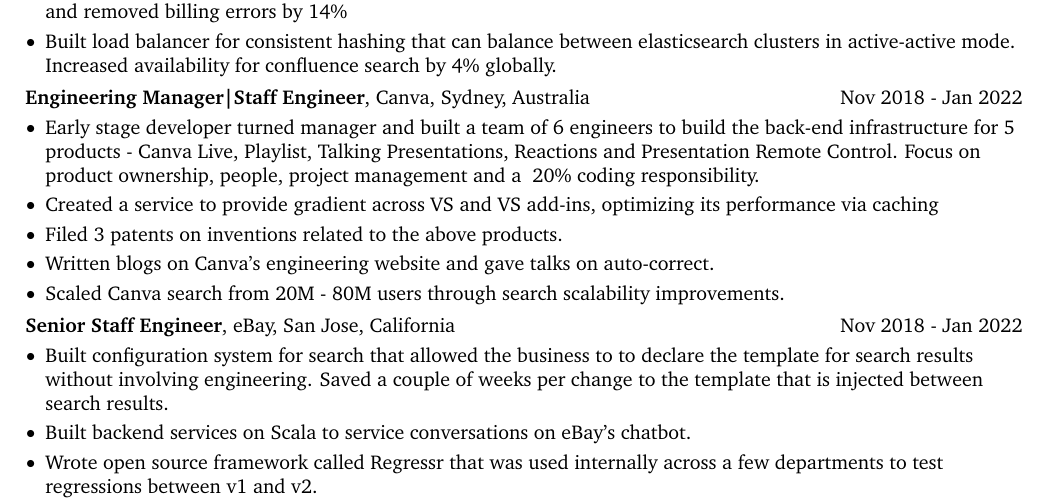
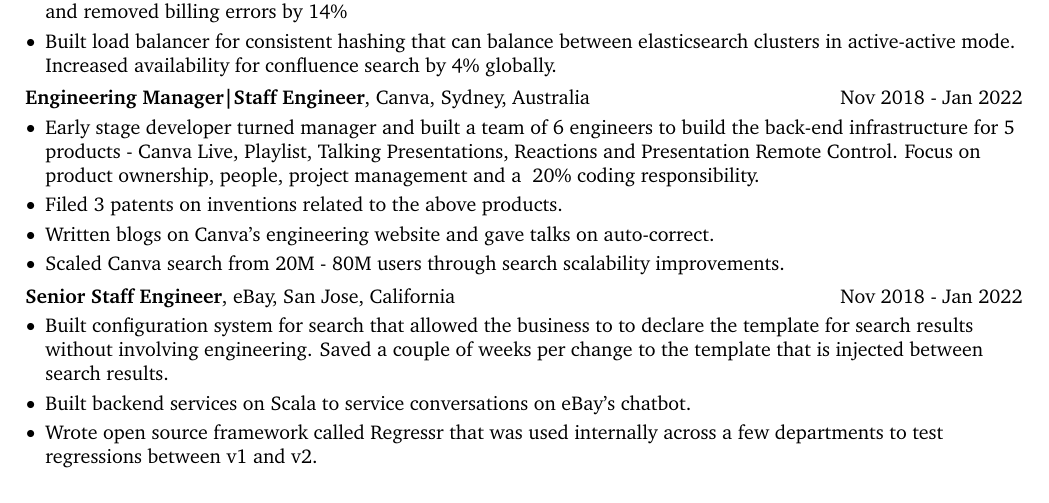
Before and after one commit to crazysoftwarecoder/LaTeX-resume, a LaTeX document (AshwanthFernando_US.tex): part of page 1 of 2, cut so that both start at the same text. Compiled offline with pdfLaTeX.

Commit message:
RT Resume

```diff
--- a/AshwanthFernando_US.tex
+++ b/AshwanthFernando_US.tex
@@ -241,7 +241,6 @@
         \begin{onecolentry}
             \begin{highlights}
                 \item Early stage developer turned manager and built a team of 6 engineers to build the back-end infrastructure for 5 products - Canva Live, Playlist, Talking Presentations, Reactions and Presentation Remote Control. Focus on product ownership, people, project management and a ~20\% coding responsibility.
-                \item Created a service to provide gradient across VS and VS add-ins, optimizing its performance via caching
                 \item Filed 3 patents on inventions related to the above products.
                 \item Written blogs on Canva's engineering website and gave talks on auto-correct.
                 \item Scaled Canva search from 20M - 80M users through search scalability improvements.
```
Also changed, not shown: AshwanthFernando_US.pdf.
